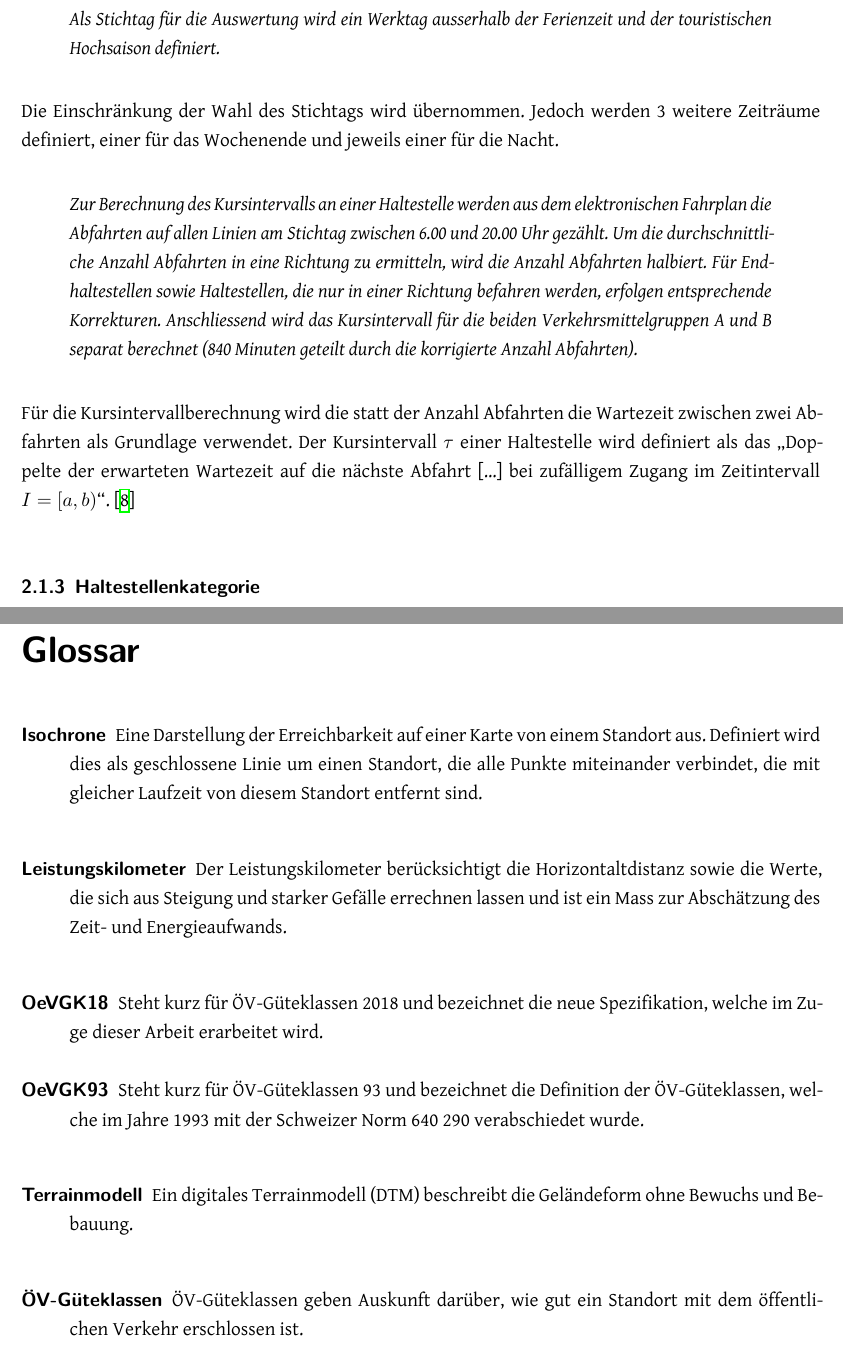
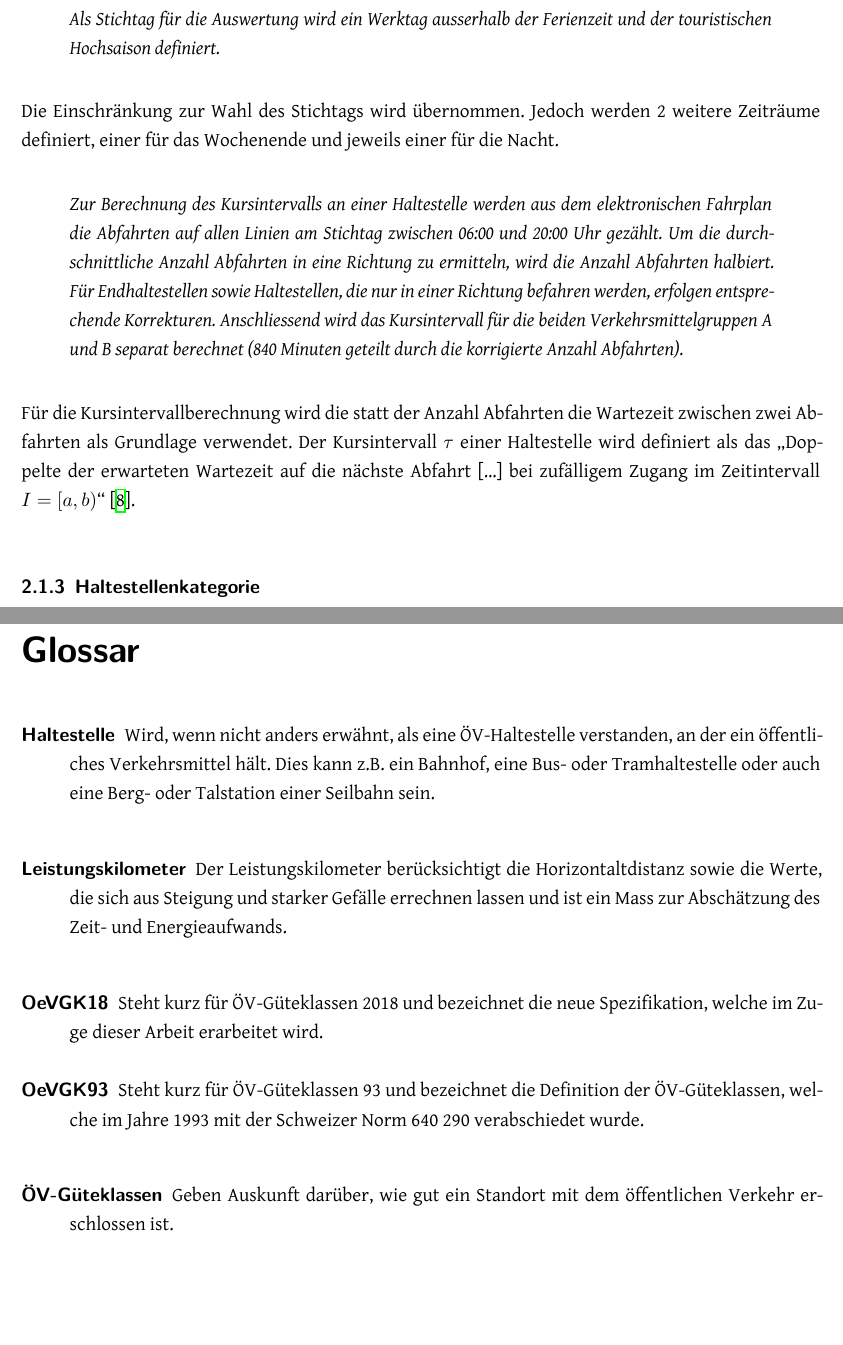
Before and after one commit to public-transport-quality-grades/oevgk18-specification, a LaTeX thesis (index.tex, which reads appendix/glossary.tex, config/standardtexts.tex, technicalreport/specification.tex): two parts of pages 18 and 24 of 28, joined at a grey line, cut so that both start at the same text, the shorter picture padded with empty space. Compiled offline with XeLaTeX.

Commit message:
update specification

```diff
--- a/appendix/glossary.tex
+++ b/appendix/glossary.tex
@@ -2,7 +2,7 @@
 
 \newglossaryentry{ÖV-Güteklassen}{
     name={ÖV-Güteklassen},
-    description={ÖV-Güteklassen geben Auskunft darüber, wie gut ein Standort mit dem öffentlichen Verkehr erschlossen ist.}
+    description={Geben Auskunft darüber, wie gut ein Standort mit dem öffentlichen Verkehr erschlossen ist.}
 }
 
 \newglossaryentry{OeVGK93}{
@@ -15,20 +15,13 @@
     description={Steht kurz für ÖV-Güteklassen 2018 und bezeichnet die neue Spezifikation, welche im Zuge dieser Arbeit erarbeitet wird.}
 }
 
-\newglossaryentry{Terrainmodell}{
-    name={Terrainmodell},
-    description={Ein digitales Terrainmodell (DTM) beschreibt die Geländeform ohne Bewuchs und Bebauung.}
-}
-
 \newglossaryentry{Leistungskilometer}{
     name={Leistungskilometer},
     description={Der Leistungskilometer berücksichtigt die Horizontaltdistanz sowie die Werte, die sich aus Steigung und starker Gefälle errechnen lassen und ist ein Mass zur Abschätzung des Zeit- und Energieaufwands.}
 }
 
-\newglossaryentry{Isochrone}{
-    name={Isochrone},
-    plural={Isochronen},
-    description={Eine Darstellung der Erreichbarkeit auf einer Karte von einem Standort aus. Definiert wird dies als geschlossene Linie um einen Standort, die alle Punkte miteinander verbindet, die mit gleicher Laufzeit von diesem Standort entfernt sind.}
+\newglossaryentry{Haltestelle}{
+    name={Haltestelle},
+    plural={Haltestellen},
+    description={Wird, wenn nicht anders erwähnt, als eine ÖV-Haltestelle verstanden, an der ein öffentliches Verkehrsmittel hält. Dies kann z.B. ein Bahnhof, eine Bus- oder Tramhaltestelle oder auch eine Berg- oder Talstation einer Seilbahn sein.}
 }
-
-%TODO GeoJSON Feature
--- a/config/standardtexts.tex
+++ b/config/standardtexts.tex
@@ -6,10 +6,10 @@
 \newcommand{\place}
 	{HSR Hochschule für Technik Rapperswil \\Institut für Software}
 \newcommand{\timeperiod}
-	{12. Juni 2018}
+	{14. Juni 2018}
 \newcommand{\titel}
 	{ÖV-Güteklassen 2018}
 \newcommand{\subtitel}
-    {} %TODO
+    {Neue Methodik zur Beurteilung der Erschliessung durch den öffentlichen Verkehr}
 \newcommand{\work}
 	{Spezifikation}
--- a/technicalreport/specification.tex
+++ b/technicalreport/specification.tex
@@ -58,18 +58,18 @@ Als Bahnknoten gelten analog zu Berechnungsmethodik des Kanton Zürich Bahnstati
 Als Stichtag für die Auswertung wird ein Werktag ausserhalb der Ferienzeit und der touristischen Hochsaison definiert.
 \end{itquote}
 
-Die Einschränkung der Wahl des Stichtags wird übernommen.
-Jedoch werden 3 weitere Zeiträume definiert, einer für das Wochenende und jeweils einer für die Nacht.
+Die Einschränkung zur Wahl des Stichtags wird übernommen.
+Jedoch werden 2 weitere Zeiträume definiert, einer für das Wochenende und jeweils einer für die Nacht.
 
 \begin{itquote}
-Zur Berechnung des Kursintervalls an einer Haltestelle werden aus dem elektronischen Fahrplan die Abfahrten auf allen Linien am Stichtag zwischen 6.00 und 20.00 Uhr gezählt.
+Zur Berechnung des Kursintervalls an einer Haltestelle werden aus dem elektronischen Fahrplan die Abfahrten auf allen Linien am Stichtag zwischen 06:00 und 20:00 Uhr gezählt.
 Um die durchschnittliche Anzahl Abfahrten in eine Richtung zu ermitteln, wird die Anzahl Abfahrten halbiert.
 Für Endhaltestellen sowie Haltestellen, die nur in einer Richtung befahren werden, erfolgen entsprechende Korrekturen.
 Anschliessend wird das Kursintervall für die beiden Verkehrsmittelgruppen A und B separat berechnet (840 Minuten geteilt durch die korrigierte Anzahl Abfahrten).
 \end{itquote}
 
 Für die Kursintervallberechnung wird die statt der Anzahl Abfahrten die Wartezeit zwischen zwei Abfahrten als Grundlage verwendet.
-Der Kursintervall $\tau$ einer Haltestelle wird definiert als das "`Doppelte der erwarteten Wartezeit auf die nächste Abfahrt [\ldots] bei zufälligem Zugang im Zeitintervall $I = [a,b)$"'.~\cite{visum_manual_formula}
+Der Kursintervall $\tau$ einer Haltestelle wird definiert als das "`Doppelte der erwarteten Wartezeit auf die nächste Abfahrt [\ldots] bei zufälligem Zugang im Zeitintervall $I = [a,b)$"'~\cite{visum_manual_formula}.
 
 \subsubsection{Haltestellenkategorie}
 \label{Zusammenhang zur Berechnungsmethodik ARE:Haltestellenkategorie}
```
Also changed, not shown: start/titlepage.tex (+2 -1 lines), technicalreport/specification.tex (11 more changed lines).
